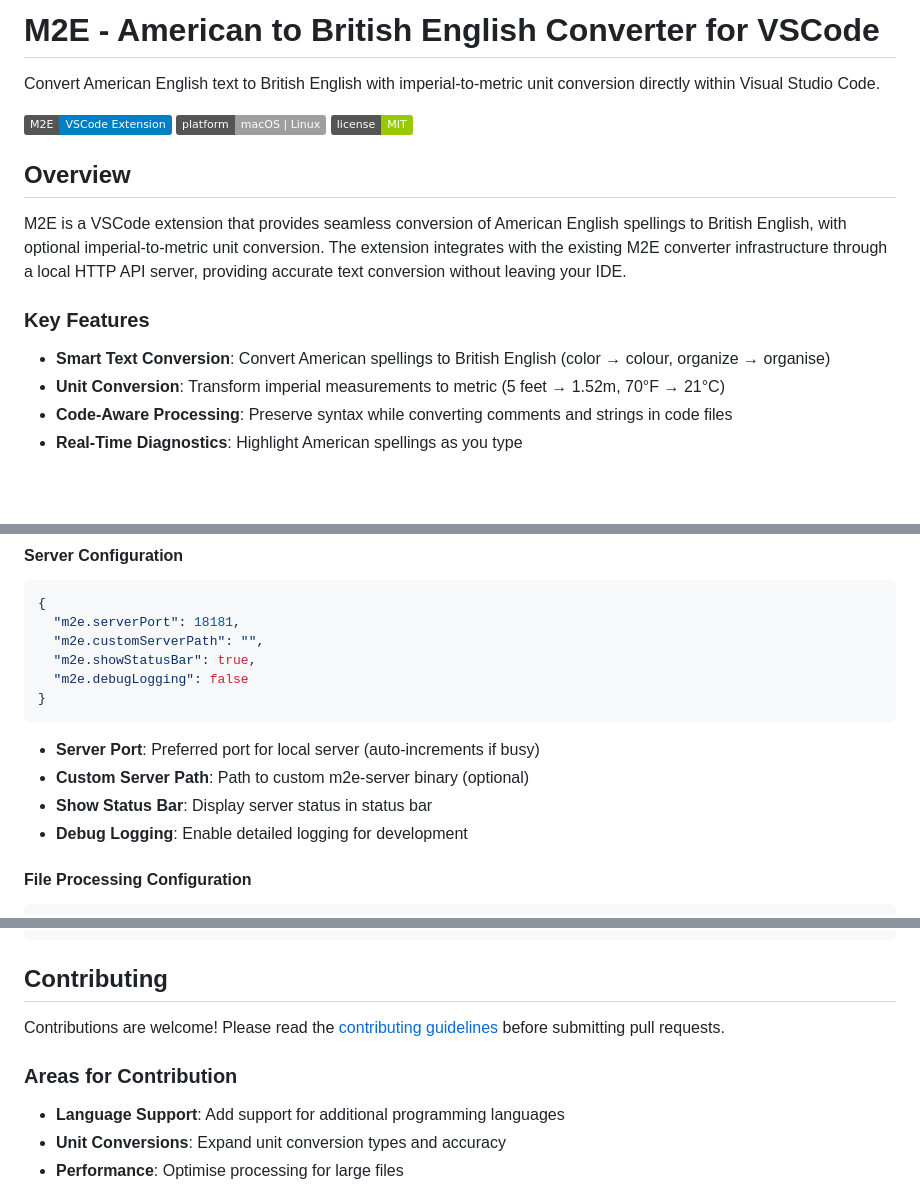
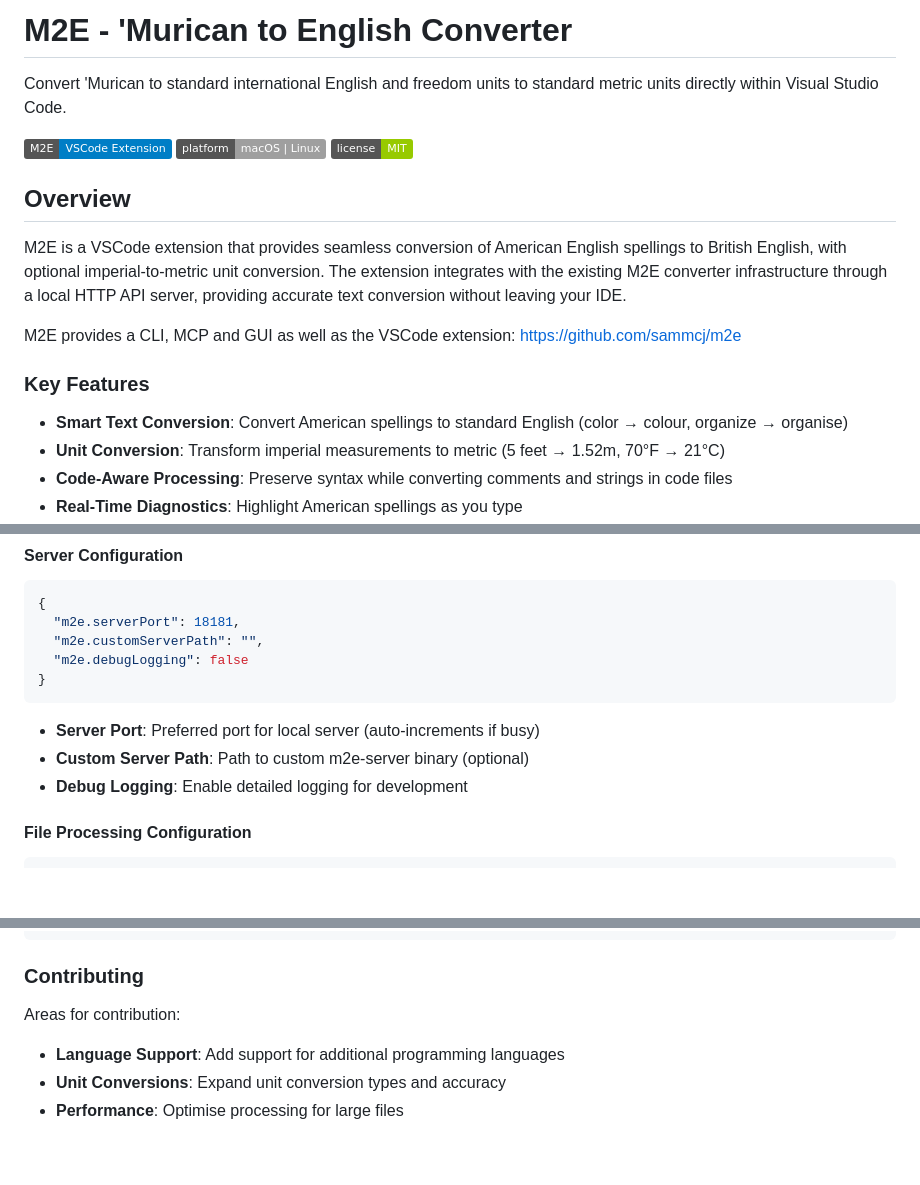
Before and after one commit to sammcj/m2e, a Markdown page: vscode-extension/README.md, 3 parts joined by grey strips. GitHub-like rendering; badges without logos; blank space fills up the shorter version.

````diff
--- a/vscode-extension/README.md
+++ b/vscode-extension/README.md
@@ -1,6 +1,6 @@
-# M2E - American to British English Converter for VSCode
+# M2E - 'Murican to English Converter
 
-Convert American English text to British English with imperial-to-metric unit conversion directly within Visual Studio Code.
+Convert 'Murican to standard international English and freedom units to standard metric units directly within Visual Studio Code.
 
 ![M2E Extension](https://img.shields.io/badge/M2E-VSCode%20Extension-blue)
 ![Platform](https://img.shields.io/badge/platform-macOS%20%7C%20Linux-lightgrey)
@@ -10,9 +10,11 @@ Convert American English text to British English with imperial-to-metric unit co
 
 M2E is a VSCode extension that provides seamless conversion of American English spellings to British English, with optional imperial-to-metric unit conversion. The extension integrates with the existing M2E converter infrastructure through a local HTTP API server, providing accurate text conversion without leaving your IDE.
 
+M2E provides a CLI, MCP and GUI as well as the VSCode extension: https://github.com/sammcj/m2e
+
 ### Key Features
 
-- **Smart Text Conversion**: Convert American spellings to British English (color → colour, organize → organise)
+- **Smart Text Conversion**: Convert American spellings to standard English (color → colour, organize → organise)
 - **Unit Conversion**: Transform imperial measurements to metric (5 feet → 1.52m, 70°F → 21°C)
 - **Code-Aware Processing**: Preserve syntax while converting comments and strings in code files
 - **Real-Time Diagnostics**: Highlight American spellings as you type
@@ -190,14 +192,12 @@ Access settings via `File > Preferences > Settings` and search for "M2E":
 {
   "m2e.serverPort": 18181,
   "m2e.customServerPath": "",
-  "m2e.showStatusBar": true,
   "m2e.debugLogging": false
 }
 ```
 
 - **Server Port**: Preferred port for local server (auto-increments if busy)
 - **Custom Server Path**: Path to custom m2e-server binary (optional)
-- **Show Status Bar**: Display server status in status bar
 - **Debug Logging**: Enable detailed logging for development
 
 #### File Processing Configuration
@@ -527,11 +527,9 @@ vscode-extension/
 └── README.md               # This file
 ```
 
-## Contributing
+### Contributing
 
-Contributions are welcome! Please read the [contributing guidelines](../CONTRIBUTING.md) before submitting pull requests.
-
-### Areas for Contribution
+Areas for contribution:
 
 - **Language Support**: Add support for additional programming languages
 - **Unit Conversions**: Expand unit conversion types and accuracy
````
Also changed, not shown: other parts of vscode-extension/README.md (+1 -1 lines), README.md (+9 -0 lines), screenshots/vscode-extension.png (added), 4 other files.
